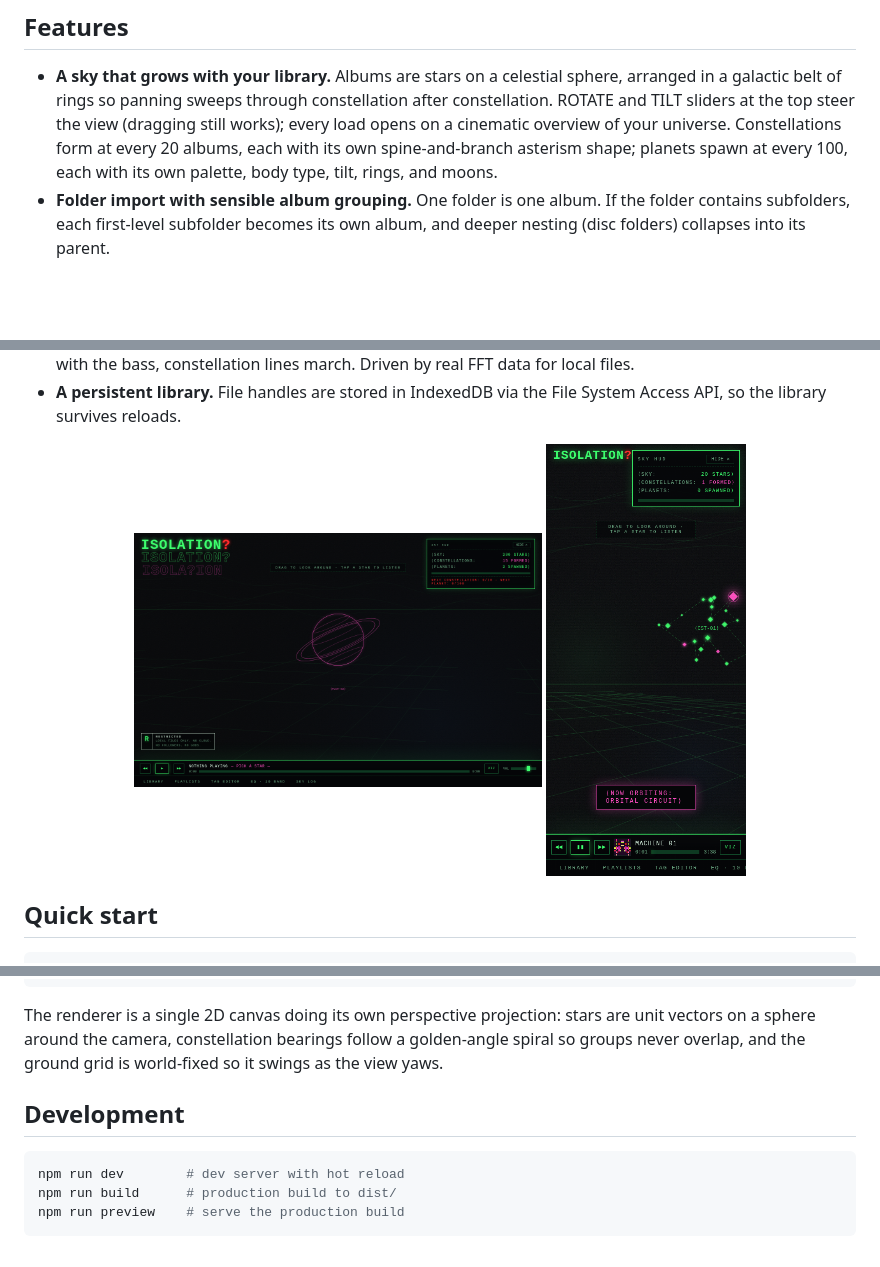
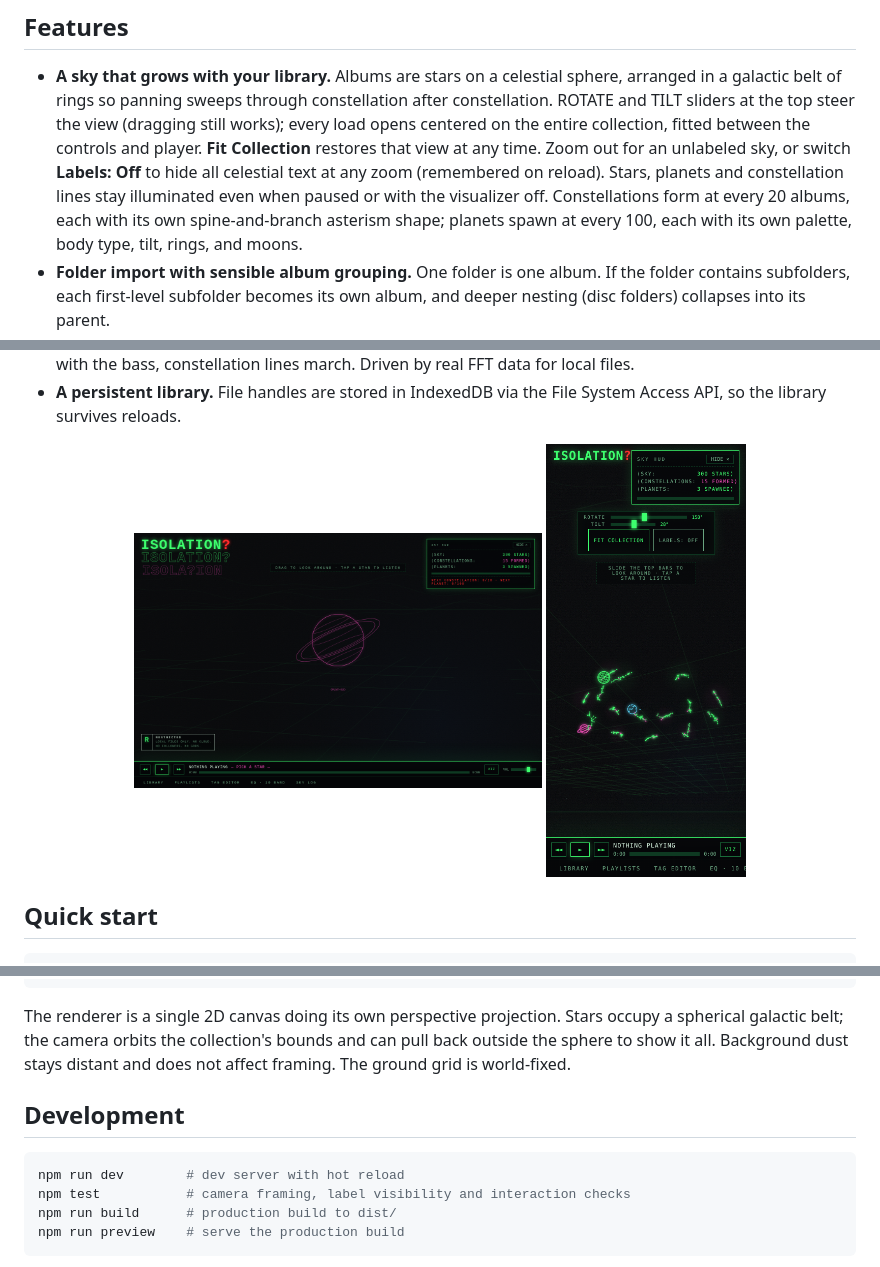
Before and after one commit to 0BrokenByDefault0/isolation, a Markdown page: README.md, 3 parts joined by grey strips. Drawn GitHub-style; pictures changed too: docs/collection-overview-mobile.png (added); blank space fills up the shorter version.

Commit message:
Keep the sky illuminated and fit the collection on launch

````diff
--- a/README.md
+++ b/README.md
@@ -33,8 +33,12 @@ mesh pink, glitch red, CRT mono type.
 - **A sky that grows with your library.** Albums are stars on a celestial
   sphere, arranged in a galactic belt of rings so panning sweeps through
   constellation after constellation. ROTATE and TILT sliders at the top steer
-  the view (dragging still works); every load opens on a cinematic overview
-  of your universe. Constellations form at every 20 albums, each with its own
+  the view (dragging still works); every load opens centered on the entire
+  collection, fitted between the controls and player. **Fit Collection**
+  restores that view at any time. Zoom out for an unlabeled sky, or switch
+  **Labels: Off** to hide all celestial text at any zoom (remembered on reload).
+  Stars, planets and constellation lines stay illuminated even when paused
+  or with the visualizer off. Constellations form at every 20 albums, each with its own
   spine-and-branch asterism shape; planets spawn at every 100, each with its
   own palette, body type, tilt, rings, and moons.
 - **Folder import with sensible album grouping.** One folder is one album.
@@ -56,7 +60,7 @@ mesh pink, glitch red, CRT mono type.
 
 <div align="center">
 <img src="docs/planet.png" alt="A ringed wireframe planet rendered above the grid" width="49%">
-<img src="docs/mobile.png" alt="Mobile layout with the transport hub and a playing star" width="24%">
+<img src="docs/collection-overview-mobile.png" alt="Mobile collection overview with sky labels turned off" width="24%">
 </div>
 
 ## Quick start
@@ -111,15 +117,16 @@ src/sky.js          3D celestial sphere renderer and camera
 src/ui.js           transport, panels, playlists, tag editor, EQ
 ```
 
-The renderer is a single 2D canvas doing its own perspective projection:
-stars are unit vectors on a sphere around the camera, constellation bearings
-follow a golden-angle spiral so groups never overlap, and the ground grid is
-world-fixed so it swings as the view yaws.
+The renderer is a single 2D canvas doing its own perspective projection.
+Stars occupy a spherical galactic belt; the camera orbits the collection's
+bounds and can pull back outside the sphere to show it all. Background dust
+stays distant and does not affect framing. The ground grid is world-fixed.
 
 ## Development
 
 ```sh
 npm run dev        # dev server with hot reload
+npm test           # camera framing, label visibility and interaction checks
 npm run build      # production build to dist/
 npm run preview    # serve the production build
 ```
````
Also changed, not shown: other parts of README.md (+4 -2 lines), 9 other files.
